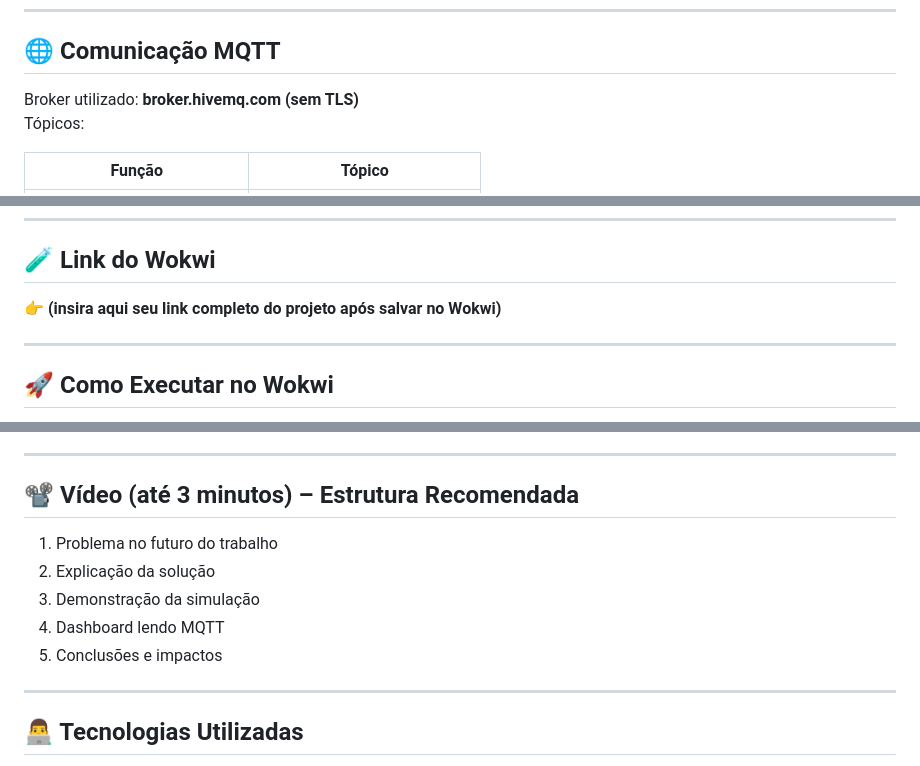
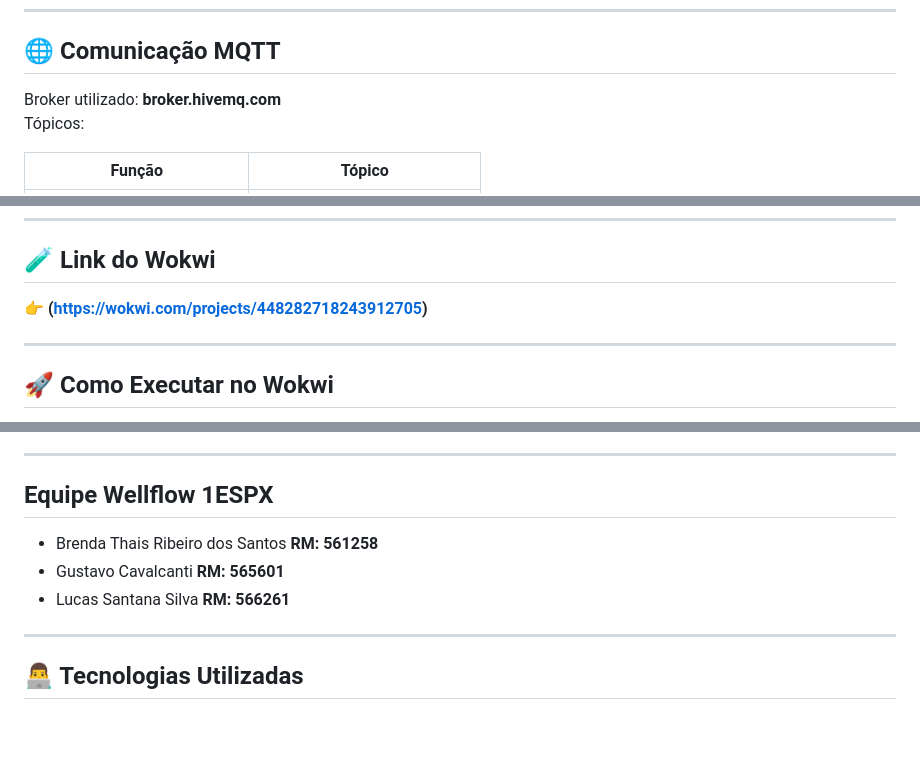
Before and after one commit to yzSant/wellflow, a Markdown page: README.md, 3 parts joined by grey strips. GitHub-like rendering; blank space fills up the shorter version.

```diff
--- a/README.md
+++ b/README.md
@@ -53,7 +53,7 @@ Imagem ilustrativa do Wokwi recomendada aqui.
 ---
 
 ## 🌐 Comunicação MQTT
-Broker utilizado: **broker.hivemq.com (sem TLS)**
+Broker utilizado: **broker.hivemq.com**
 Tópicos:
 
 | Função | Tópico |
@@ -67,7 +67,7 @@ Tópicos:
 ---
 
 ## 🧪 Link do Wokwi
-👉 **(insira aqui seu link completo do projeto após salvar no Wokwi)**
+👉 **(https://wokwi.com/projects/448282718243912705)**
 
 ---
 
@@ -104,12 +104,13 @@ Esta solução permite:
 
 ---
 
-## 📽 Vídeo (até 3 minutos) – Estrutura Recomendada
-1. Problema no futuro do trabalho
-2. Explicação da solução
-3. Demonstração da simulação
-4. Dashboard lendo MQTT
-5. Conclusões e impactos
+## Equipe Wellflow 1ESPX
+- Brenda Thais Ribeiro dos Santos
+  **RM: 561258**
+- Gustavo Cavalcanti
+  **RM: 565601**
+- Lucas Santana Silva
+  **RM: 566261**
 
 ---
 
```
